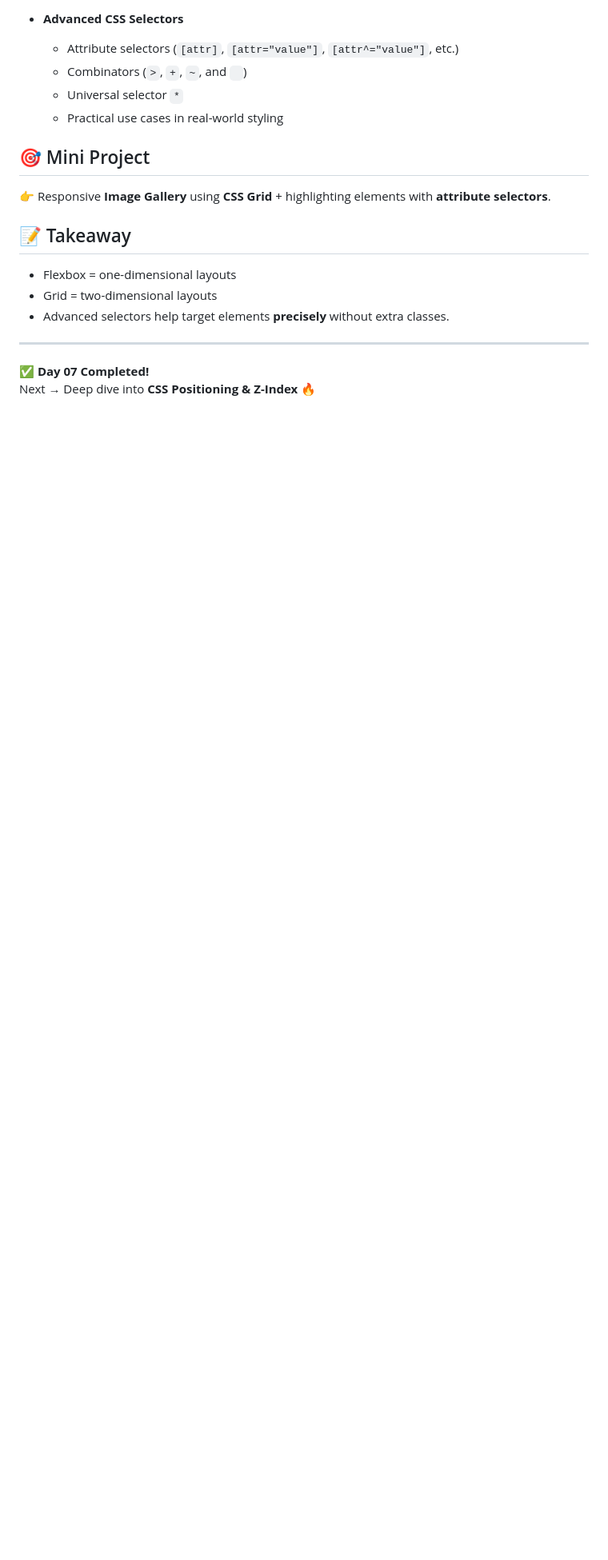
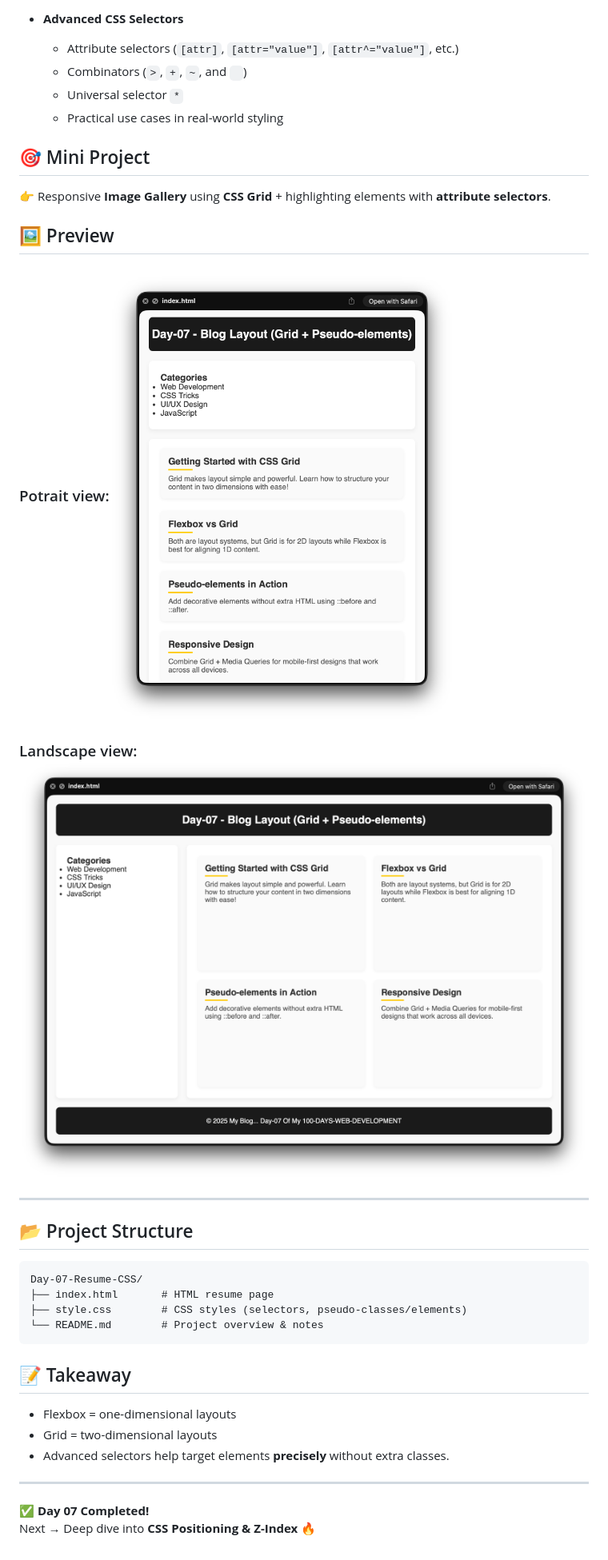
Before and after one commit to guriii3108/100-days-of-webdev, a Markdown page: Day-07/README.md, the part around the change printed below. Shown: that part at 80% size. Rendered like a GitHub page; pictures changed too: Day-07/landscapeView.png (added), Day-07/potraitView.png (added); blank space fills up the shorter version.

Commit message:
Day-07(Grid Layouts + Pseudo-elements)

````diff
--- a/Day-07/README.md
+++ b/Day-07/README.md
@@ -16,6 +18,20 @@
 ## 🎯 Mini Project
 👉 Responsive **Image Gallery** using **CSS Grid** + highlighting elements with **attribute selectors**.
 
+
+## 🖼️ Preview
+### Potrait view:<img src='https://github.com/guriii3108/100-days-of-webdev/blob/main/Day-07/potraitView.png?raw=true alt="Day-07 Snapshot" width=600'>
+
+### Landscape view:<img src='https://github.com/guriii3108/100-days-of-webdev/blob/main/Day-07/landscapeView.png?raw=true alt="Day-07 Snapshot" width=600'>
+---
+## 📂 Project Structure
+```
+Day-07-Resume-CSS/
+├── index.html       # HTML resume page
+├── style.css        # CSS styles (selectors, pseudo-classes/elements)
+└── README.md        # Project overview & notes
+```
+
 ## 📝 Takeaway
 - Flexbox = one-dimensional layouts
 - Grid = two-dimensional layouts
````
Also changed, not shown: other parts of Day-07/README.md (+2 -0 lines).
